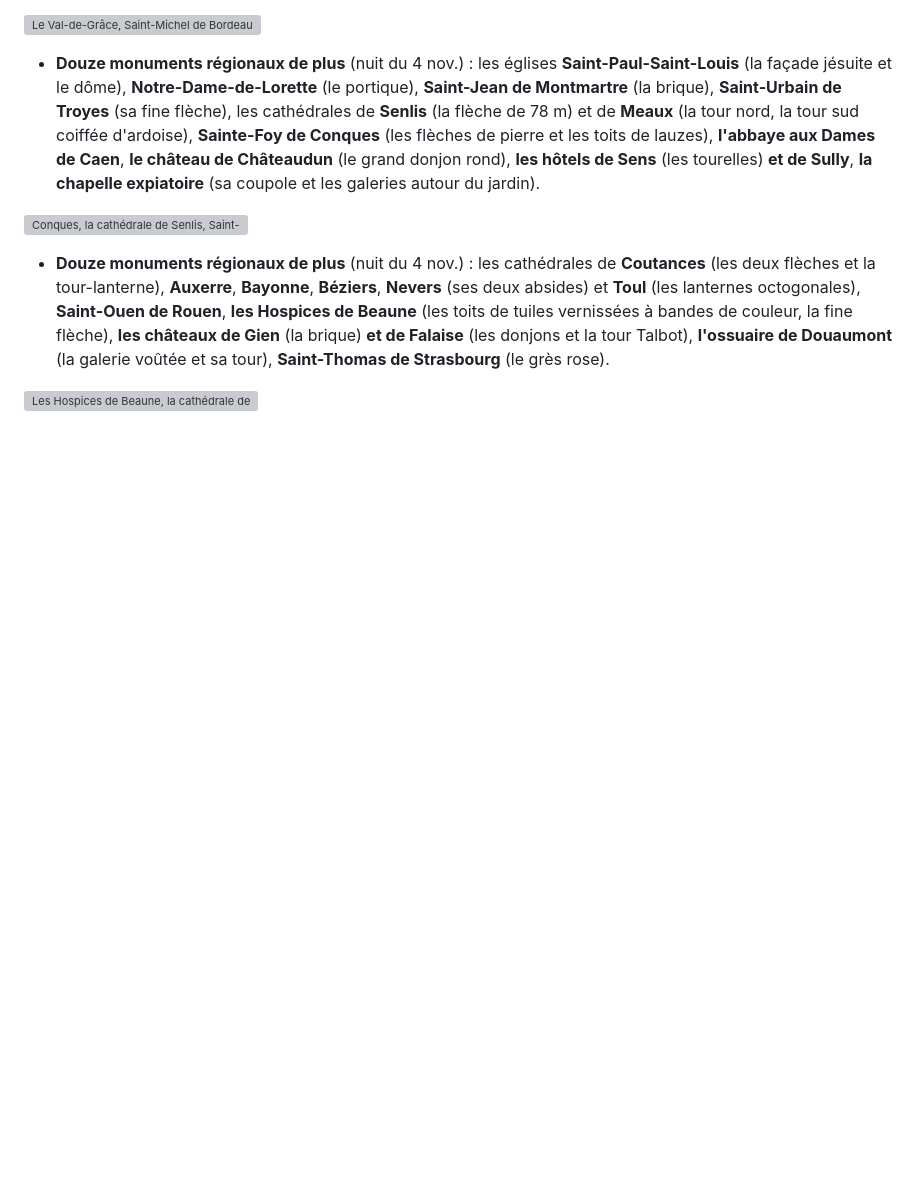
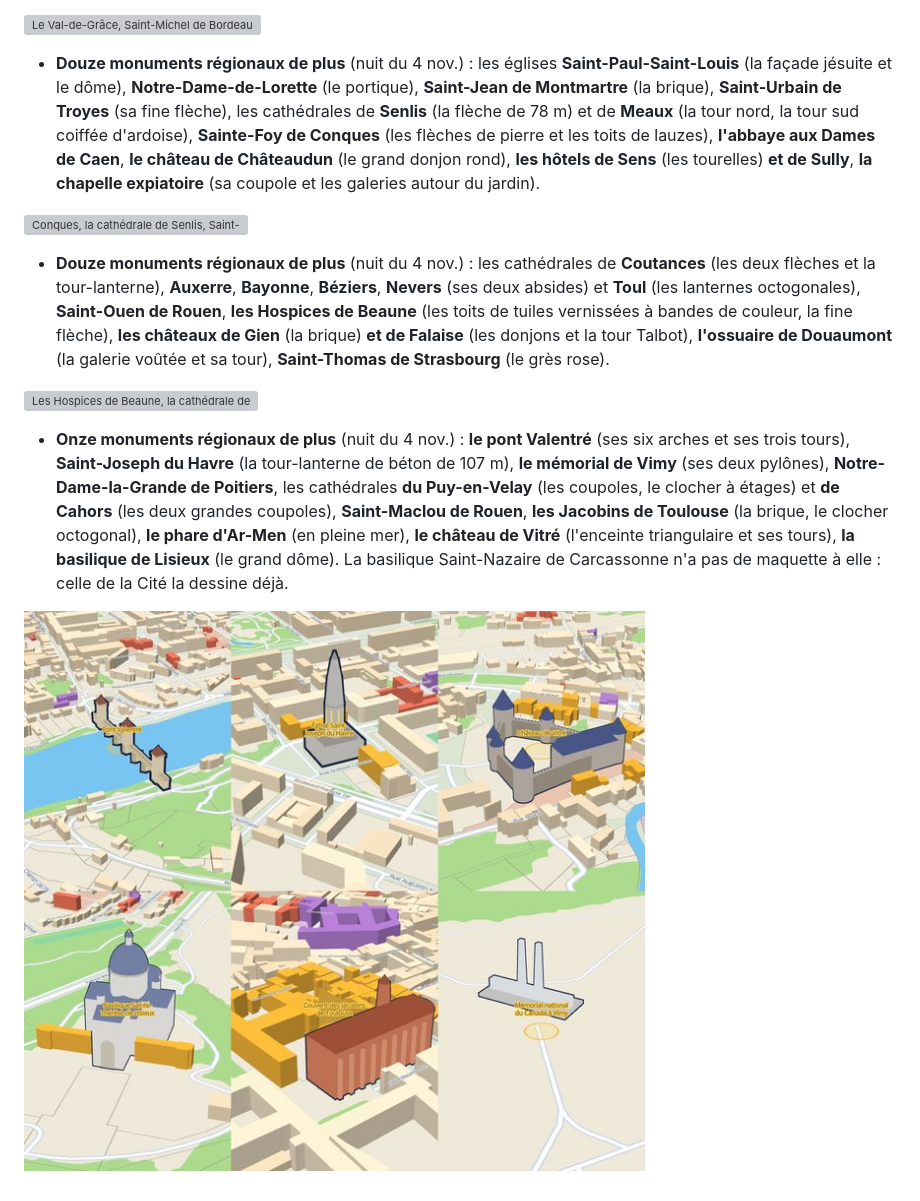
Before and after one commit to josalystest1-sudo/projet-jeux-immo, a Markdown page: docs/BIBLE-GRAPHIQUE.md, the part around the change. Drawn GitHub-style; pictures changed too: docs/bible/monuments-22.jpg (added); blank space fills up the shorter version; grey boxes are pictures that could not be loaded.

```diff
--- a/docs/BIBLE-GRAPHIQUE.md
+++ b/docs/BIBLE-GRAPHIQUE.md
@@ -173,3 +173,6 @@ Où c'est dans le code : la pochette est dessinée par `makeArt()` (`index.html`
 - **Douze monuments régionaux de plus** (nuit du 4 nov.) : les cathédrales de **Coutances** (les deux flèches et la tour-lanterne), **Auxerre**, **Bayonne**, **Béziers**, **Nevers** (ses deux absides) et **Toul** (les lanternes octogonales), **Saint-Ouen de Rouen**, **les Hospices de Beaune** (les toits de tuiles vernissées à bandes de couleur, la fine flèche), **les châteaux de Gien** (la brique) **et de Falaise** (les donjons et la tour Talbot), **l'ossuaire de Douaumont** (la galerie voûtée et sa tour), **Saint-Thomas de Strasbourg** (le grès rose).
 
 ![Les Hospices de Beaune, la cathédrale de Coutances, la cathédrale de Bayonne, l'ossuaire de Douaumont, Saint-Ouen de Rouen et la cathédrale de Toul](bible/monuments-21.jpg)
+- **Onze monuments régionaux de plus** (nuit du 4 nov.) : **le pont Valentré** (ses six arches et ses trois tours), **Saint-Joseph du Havre** (la tour-lanterne de béton de 107 m), **le mémorial de Vimy** (ses deux pylônes), **Notre-Dame-la-Grande de Poitiers**, les cathédrales **du Puy-en-Velay** (les coupoles, le clocher à étages) et **de Cahors** (les deux grandes coupoles), **Saint-Maclou de Rouen**, **les Jacobins de Toulouse** (la brique, le clocher octogonal), **le phare d'Ar-Men** (en pleine mer), **le château de Vitré** (l'enceinte triangulaire et ses tours), **la basilique de Lisieux** (le grand dôme). La basilique Saint-Nazaire de Carcassonne n'a pas de maquette à elle : celle de la Cité la dessine déjà.
+
+![Le pont Valentré, Saint-Joseph du Havre, le château de Vitré, la basilique de Lisieux, les Jacobins de Toulouse et le mémorial de Vimy](bible/monuments-22.jpg)
```
Also changed, not shown: PROGRESS.md (+3 -1 lines), docs/HISTORIQUE.md (+3 -1 lines), 1 other file.
